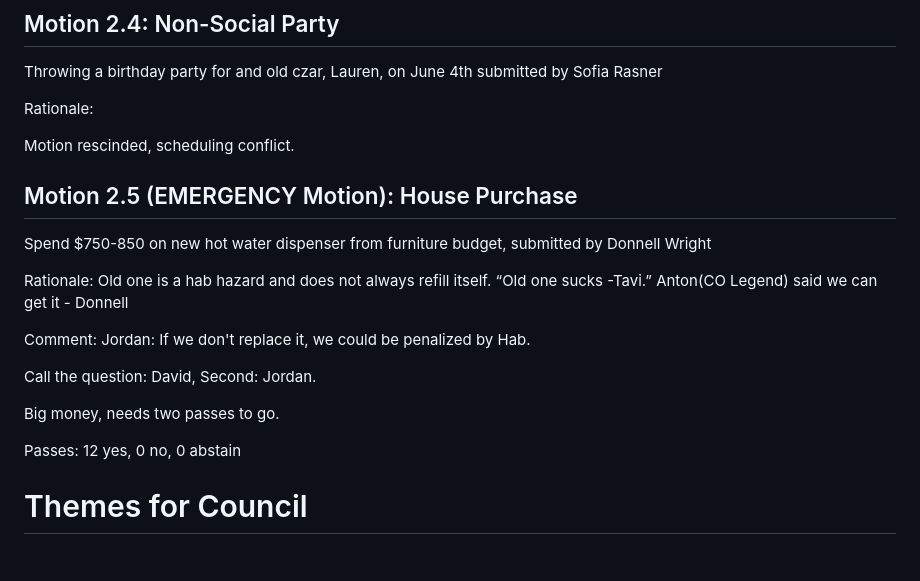
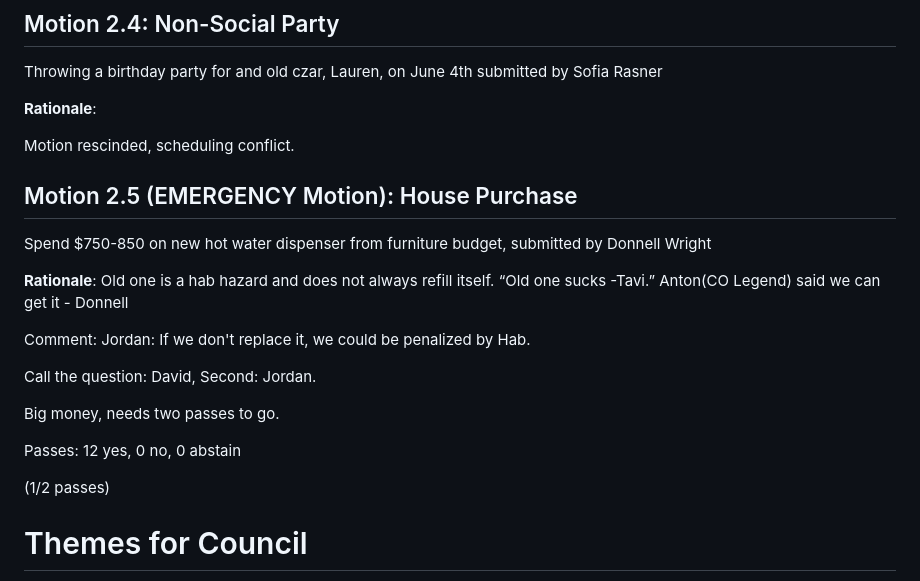
Before and after one commit to j-s-ashley/cz-2025-summer-minutes, a Markdown page: 06-01-council.md, the part around one of its changes. Rendered like a GitHub page; blank space fills up the shorter version.

Commit message:
:pencil2: Formattinggggg

```diff
--- a/06-01-council.md
+++ b/06-01-council.md
@@ -218,7 +218,7 @@ Passes: 7 yes, 1 no, 1 abstain
 
 Throwing a birthday party for and old czar, Lauren, on June 4th submitted by Sofia Rasner
 
-Rationale:
+**Rationale**:
 
 Motion rescinded, scheduling conflict.
 
@@ -226,7 +226,7 @@ Motion rescinded, scheduling conflict.
 
 Spend $750-850 on new hot water dispenser from furniture budget, submitted by Donnell Wright
 
-Rationale: Old one is a hab hazard and does not always refill itself. “Old one sucks -Tavi.” Anton(CO Legend) said we can get it - Donnell
+**Rationale**: Old one is a hab hazard and does not always refill itself. “Old one sucks -Tavi.” Anton(CO Legend) said we can get it - Donnell
 
 Comment: Jordan: If we don't replace it, we could be penalized by Hab.
 
@@ -236,6 +236,8 @@ Big money, needs two passes to go.
 
 Passes: 12 yes, 0 no, 0 abstain
 
+(1/2 passes)
+
 # Themes for Council
 
 5/25 - Becoming One with the House(Wear Yellow)
```
Also changed, not shown: other parts of 06-01-council.md (+1 -1 lines).
